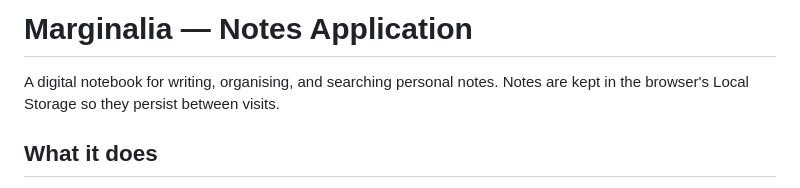
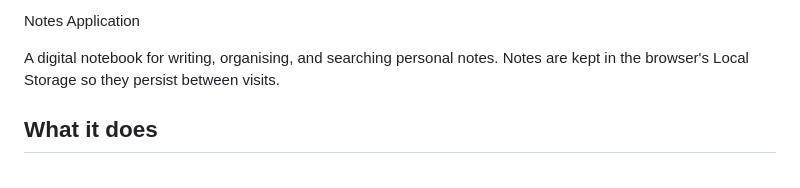
Before and after one commit to Samuelchidimm623/group-31-todo, a Markdown page: README.md, the part around the change. Rendered like a GitHub page.

```diff
--- a/README.md
+++ b/README.md
@@ -1,4 +1,4 @@
-# Marginalia — Notes Application
+ Notes Application
 
 A digital notebook for writing, organising, and searching personal notes. Notes are kept in the browser's Local Storage so they persist between visits.
 
```
